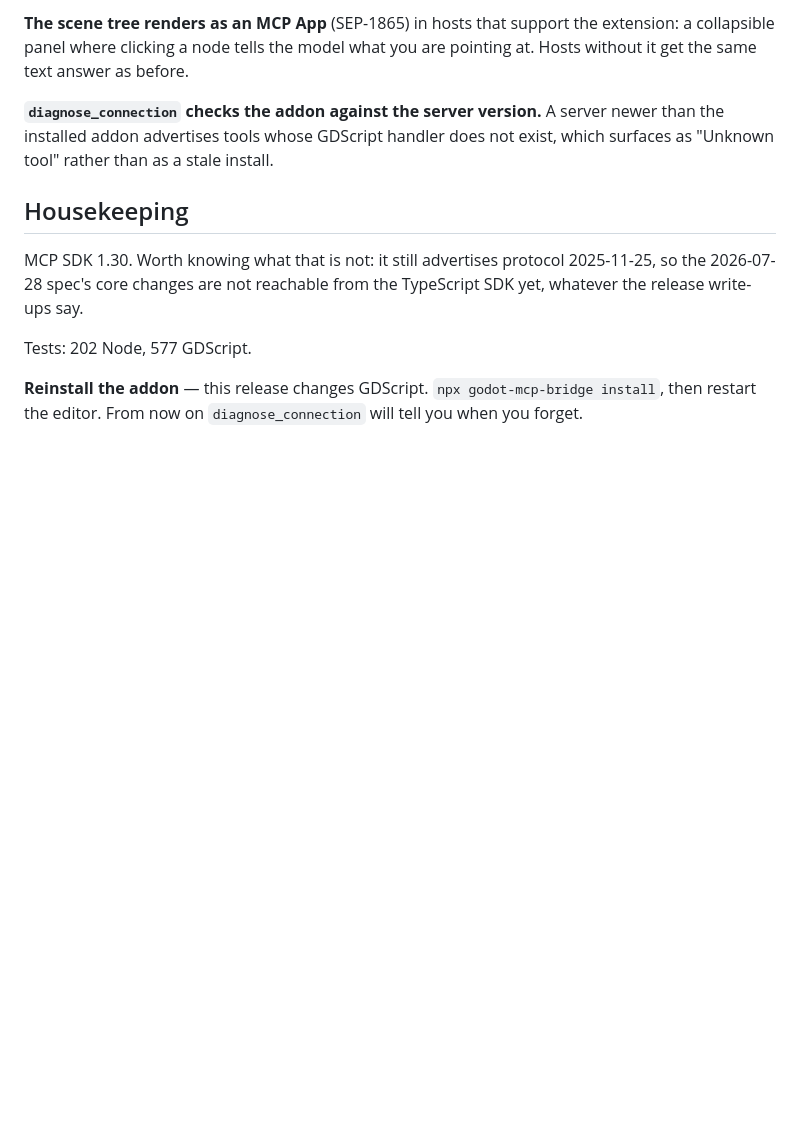
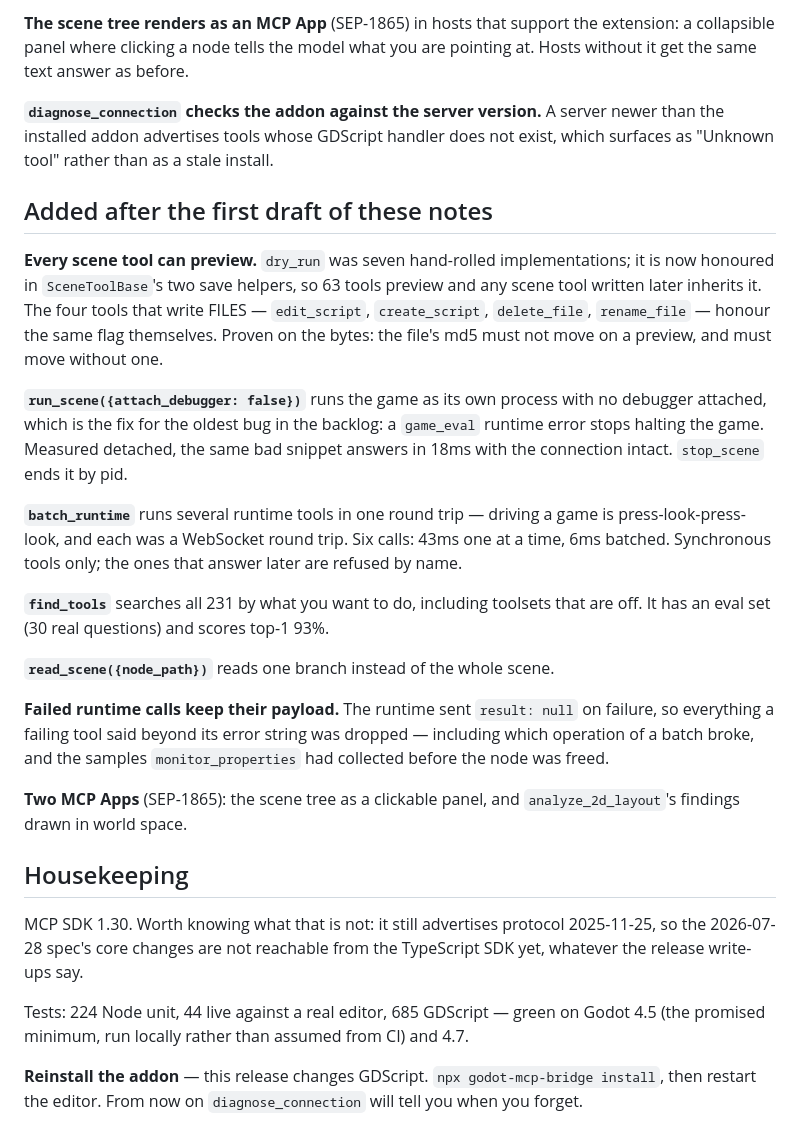
Before and after one commit to TomasLucasUTN/godot-mcp-bridge, a Markdown page: release-notes/v1.1.7.md, the part around the change. Drawn GitHub-style; blank space fills up the shorter version.

Commit message:
Bring the 1.1.7 notes up to what is actually in it
The release notes were written when the branch was half its current size and
stopped mentioning most of it: the preview coverage, the detached launch that
closes 5.2, batch_runtime, find_tools, the subtree read, and the runtime
failure payloads. The test counts in them were three runs out of date.

```diff
--- a/release-notes/v1.1.7.md
+++ b/release-notes/v1.1.7.md
@@ -81,13 +81,46 @@ are pointing at. Hosts without it get the same text answer as before.
 newer than the installed addon advertises tools whose GDScript handler does not
 exist, which surfaces as "Unknown tool" rather than as a stale install.
 
+## Added after the first draft of these notes
+
+**Every scene tool can preview.** `dry_run` was seven hand-rolled
+implementations; it is now honoured in `SceneToolBase`'s two save helpers, so
+63 tools preview and any scene tool written later inherits it. The four tools
+that write FILES — `edit_script`, `create_script`, `delete_file`,
+`rename_file` — honour the same flag themselves. Proven on the bytes: the file's
+md5 must not move on a preview, and must move without one.
+
+**`run_scene({attach_debugger: false})`** runs the game as its own process with
+no debugger attached, which is the fix for the oldest bug in the backlog: a
+`game_eval` runtime error stops halting the game. Measured detached, the same
+bad snippet answers in 18ms with the connection intact. `stop_scene` ends it by
+pid.
+
+**`batch_runtime`** runs several runtime tools in one round trip — driving a
+game is press-look-press-look, and each was a WebSocket round trip. Six calls:
+43ms one at a time, 6ms batched. Synchronous tools only; the ones that answer
+later are refused by name.
+
+**`find_tools`** searches all 231 by what you want to do, including toolsets
+that are off. It has an eval set (30 real questions) and scores top-1 93%.
+
+**`read_scene({node_path})`** reads one branch instead of the whole scene.
+
+**Failed runtime calls keep their payload.** The runtime sent `result: null` on
+failure, so everything a failing tool said beyond its error string was dropped —
+including which operation of a batch broke, and the samples `monitor_properties`
+had collected before the node was freed.
+
+**Two MCP Apps** (SEP-1865): the scene tree as a clickable panel, and
+`analyze_2d_layout`'s findings drawn in world space.
+
 ## Housekeeping
 
 MCP SDK 1.30. Worth knowing what that is not: it still advertises protocol
 2025-11-25, so the 2026-07-28 spec's core changes are not reachable from the
 TypeScript SDK yet, whatever the release write-ups say.
 
-Tests: 202 Node, 577 GDScript.
+Tests: 224 Node unit, 44 live against a real editor, 685 GDScript — green on Godot 4.5 (the promised minimum, run locally rather than assumed from CI) and 4.7.
 
 **Reinstall the addon** — this release changes GDScript. `npx godot-mcp-bridge
 install`, then restart the editor. From now on `diagnose_connection` will tell
```
Also changed, not shown: CHANGELOG.md (+6 -4 lines).
